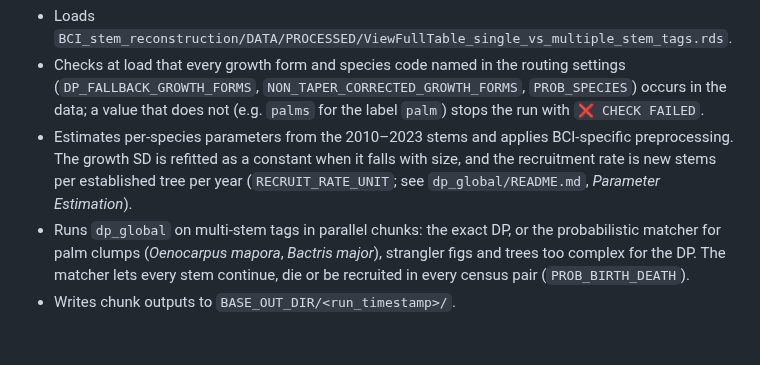
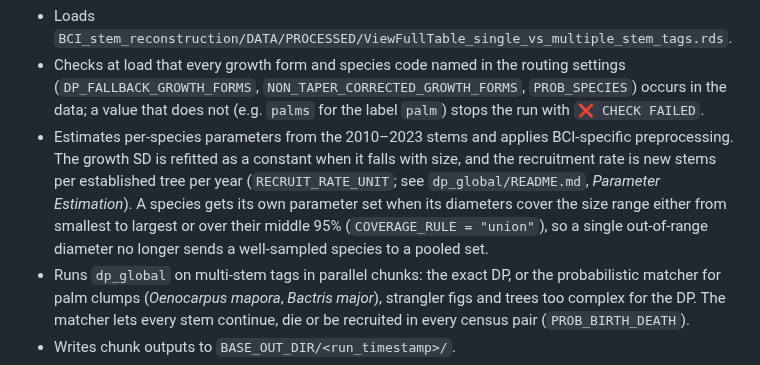
Before and after one commit to jamedina09/BCI50ha_StemReconstruction_Rtables, a Markdown page: BCI_stem_reconstruction/2_STEM_IDENTIFICATION/README.md, the part around the change. Rendered like a GitHub page; blank space fills up the shorter version.

Commit message:
Docs: union size-coverage rule

```diff
--- a/BCI_stem_reconstruction/2_STEM_IDENTIFICATION/README.md
+++ b/BCI_stem_reconstruction/2_STEM_IDENTIFICATION/README.md
@@ -19,7 +19,10 @@ Chunked DP driver.
   BCI-specific preprocessing. The growth SD is refitted as a constant when it
   falls with size, and the recruitment rate is new stems per established tree
   per year (`RECRUIT_RATE_UNIT`; see `dp_global/README.md`, *Parameter
-  Estimation*).
+  Estimation*). A species gets its own parameter set when its diameters cover
+  the size range either from smallest to largest or over their middle 95%
+  (`COVERAGE_RULE = "union"`), so a single out-of-range diameter no longer
+  sends a well-sampled species to a pooled set.
 - Runs `dp_global` on multi-stem tags in parallel chunks: the exact DP, or the
   probabilistic matcher for palm clumps (*Oenocarpus mapora*, *Bactris major*),
   strangler figs and trees too complex for the DP. The matcher lets every stem
```
Also changed, not shown: BCI_stem_reconstruction/2_STEM_IDENTIFICATION/run_chunk_bci.md (+2 -1 lines).
